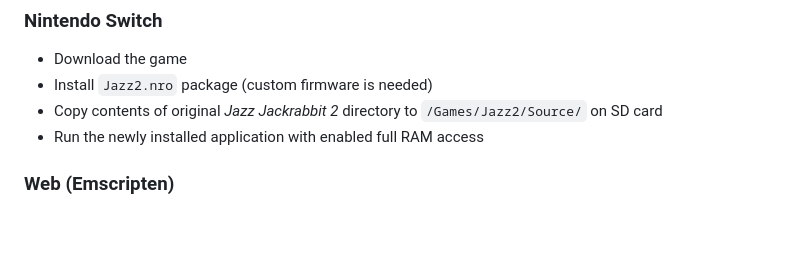
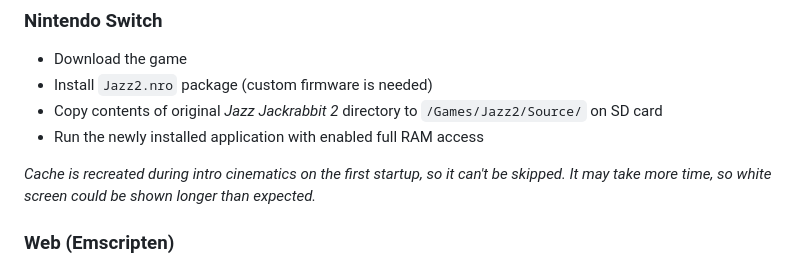
Before and after one commit to deathkiller/jazz2, a Markdown page: README.md, the part around the change. GitHub-like rendering; blank space fills up the shorter version.

```diff
--- a/README.md
+++ b/README.md
@@ -84,6 +84,8 @@ Jazz² Resurrection is reimplementation of the game **Jazz Jackrabbit 2** releas
 * Copy contents of original *Jazz Jackrabbit 2* directory to `/Games/Jazz2/Source/` on SD card
 * Run the newly installed application with enabled full RAM access
 
+*Cache is recreated during intro cinematics on the first startup, so it can't be skipped. It may take more time, so white screen could be shown longer than expected.*
+
 ### Web (Emscripten)
 * Go to http://deat.tk/jazz2/wasm/
 * Import episodes from original *Jazz Jackrabbit 2* directory in main menu to unlock additional content
```
